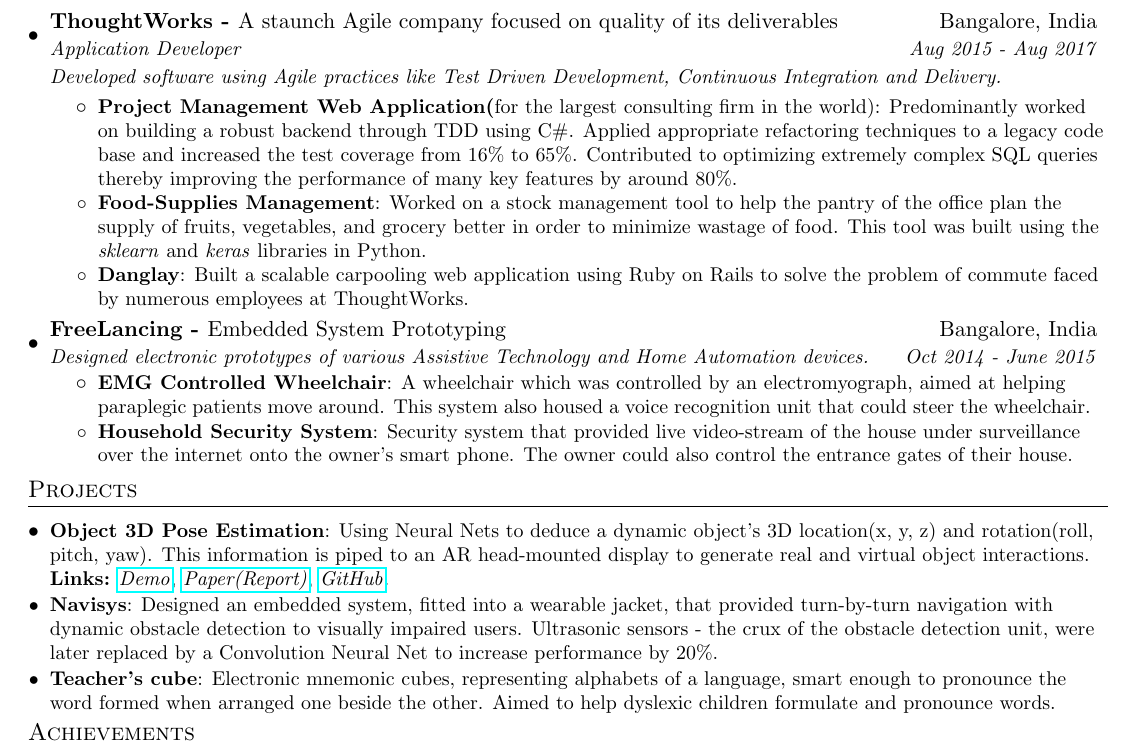
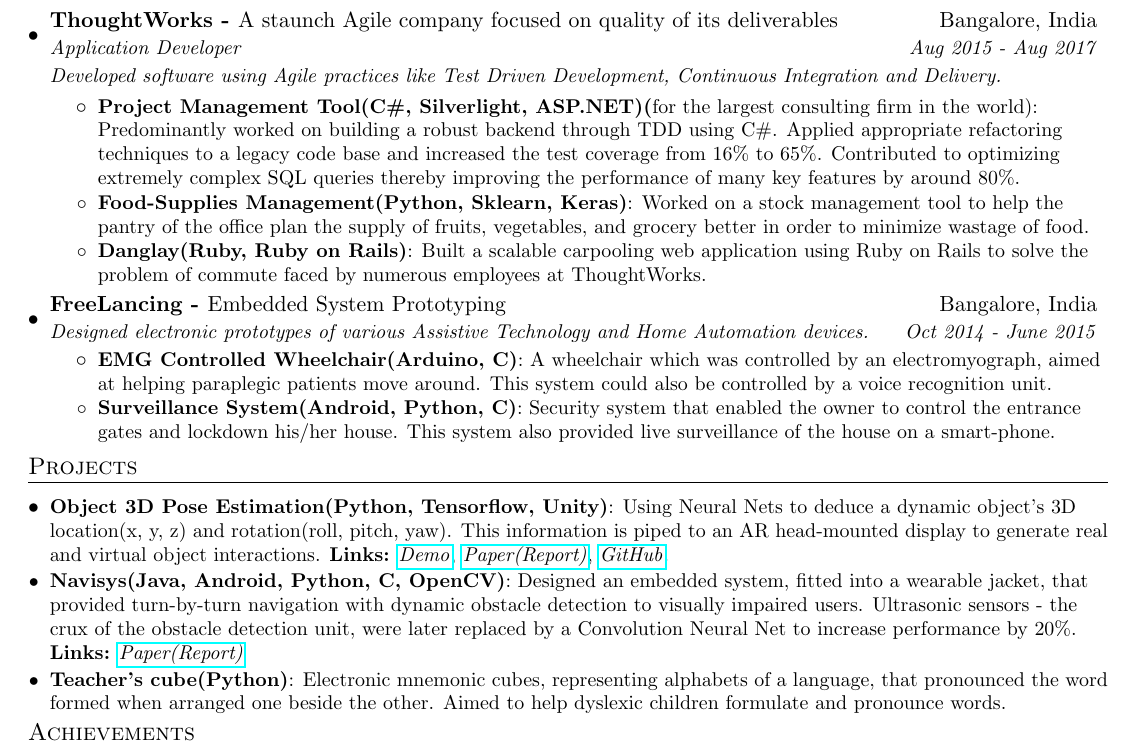
Before and after one commit to nikhilsu/Resume, a LaTeX CV (Resume.tex): part of the page, cut so that both start at the same text. Compiled offline with pdfLaTeX.

Commit message:
Adding skills beside each project and link to report for Navisys.

```diff
--- a/Resume.tex
+++ b/Resume.tex
@@ -158,17 +158,17 @@
       {Application Developer}{Aug 2015 - Aug 2017}
       {Developed software using Agile practices like Test Driven Development, Continuous Integration and Delivery.}
       \resumeItemListStart
-      \resumeItem{Project Management Web Application(\normalfont{for the largest consulting firm in the world)}}
+      \resumeItem{Project Management Tool(C\#, Silverlight, ASP.NET)(\normalfont{for the largest consulting firm in the world)}}
       {Predominantly worked on building a robust backend through TDD using C\#. Applied appropriate refactoring techniques to a legacy code base and increased the test coverage from 16\% to 65\%. Contributed to optimizing extremely complex SQL queries thereby improving the performance of many key features by around 80\%.}
-      \resumeItem{Food-Supplies Management}{Worked on a stock management tool to help the pantry of the office plan the supply of fruits, vegetables, and grocery better in order to minimize wastage of food. This tool was built using the \emph{sklearn} and \emph{keras} libraries in Python.}
-      \resumeItem{Danglay}{Built a scalable carpooling web application using Ruby on Rails to solve the problem of commute faced by numerous employees at ThoughtWorks.}
+      \resumeItem{Food-Supplies Management(Python, Sklearn, Keras)}{Worked on a stock management tool to help the pantry of the office plan the supply of fruits, vegetables, and grocery better in order to minimize wastage of food.}
+      \resumeItem{Danglay(Ruby, Ruby on Rails)}{Built a scalable carpooling web application using Ruby on Rails to solve the problem of commute faced by numerous employees at ThoughtWorks.}
       \resumeItemListEnd
     \resumeSubheading
       {FreeLancing - \normalfont{Embedded System Prototyping}}{Bangalore, India}
       {Designed electronic prototypes of various Assistive Technology and Home Automation devices.}{Oct 2014 - June 2015}
       \resumeItemListStart
-          \resumeItem{EMG Controlled Wheelchair}{A wheelchair which was controlled by an electromyograph, aimed at helping paraplegic patients move around. This system also housed a voice recognition unit that could steer the wheelchair.}
-          \resumeItem{Household Security System}{Security system that provided live video-stream of the house under surveillance over the internet onto the owner's smart phone. The owner could also control the entrance gates of their house.}
+          \resumeItem{EMG Controlled Wheelchair(Arduino, C)}{A wheelchair which was controlled by an electromyograph, aimed at helping paraplegic patients move around. This system could also be controlled by a voice recognition unit.}
+          \resumeItem{Surveillance System(Android, Python, C)}{Security system that enabled the owner to control the entrance gates and lockdown his/her house. This system also provided live surveillance of the house on a smart-phone.}
       \resumeItemListEnd
   \resumeSubHeadingListEnd
 
@@ -177,13 +177,14 @@
 %-----------PROJECTS-----------------
 \section{Projects}
   \resumeSubHeadingListStart
-    \resumeSubItem{Object 3D Pose Estimation}
+    \resumeSubItem{Object 3D Pose Estimation(Python, Tensorflow, Unity)}
       {Using Neural Nets to deduce a dynamic object\rq s 3D location(x, y, z) and rotation(roll, pitch, yaw). This information is piped to an AR head-mounted display to generate real and virtual object interactions. \textbf{Links:}
       \href{https://drive.google.com/file/d/1kCepKQxR73tUTLuvmd1YL3sIbj1GxDdc/view?usp=sharing}{\textit{Demo}}, \href{https://drive.google.com/file/d/1mRwSJ8p2-g-gtBGl1A8seRB8SojWQphm/view?usp=sharing}{\textit{Paper(Report)}}, \href{https://github.com/nikhilsu/Object-location-detection}{\textit{GitHub}}.}
-    \resumeSubItem{Navisys}
-      {Designed an embedded system, fitted into a wearable jacket, that provided turn-by-turn navigation with dynamic obstacle detection to visually impaired users. Ultrasonic sensors - the crux of the obstacle detection unit, were later replaced by a Convolution Neural Net to increase performance by 20\%.}
-    \resumeSubItem{Teacher\rq s cube}
-      {Electronic mnemonic cubes, representing alphabets of a language, smart enough to pronounce the word formed when arranged one beside the other. Aimed to help dyslexic children formulate and pronounce words.}
+    \resumeSubItem{Navisys(Java, Android, Python, C, OpenCV)}
+      {Designed an embedded system, fitted into a wearable jacket, that provided turn-by-turn navigation with dynamic obstacle detection to visually impaired users. Ultrasonic sensors - the crux of the obstacle detection unit, were later replaced by a Convolution Neural Net to increase performance by 20\%. \textbf{Links:}
+      \href{https://drive.google.com/file/d/1bFHeZ7-7uwZ0spir3YQ7r0maWdLteEtu/view?usp=sharing}{\textit{Paper(Report)}}}
+    \resumeSubItem{Teacher\rq s cube(Python)}
+      {Electronic mnemonic cubes, representing alphabets of a language, that pronounced the word formed when arranged one beside the other. Aimed to help dyslexic children formulate and pronounce words.}
     \resumeSubHeadingListEnd
 
 \section{Achievements}
```
Also changed, not shown: Resume.pdf.
